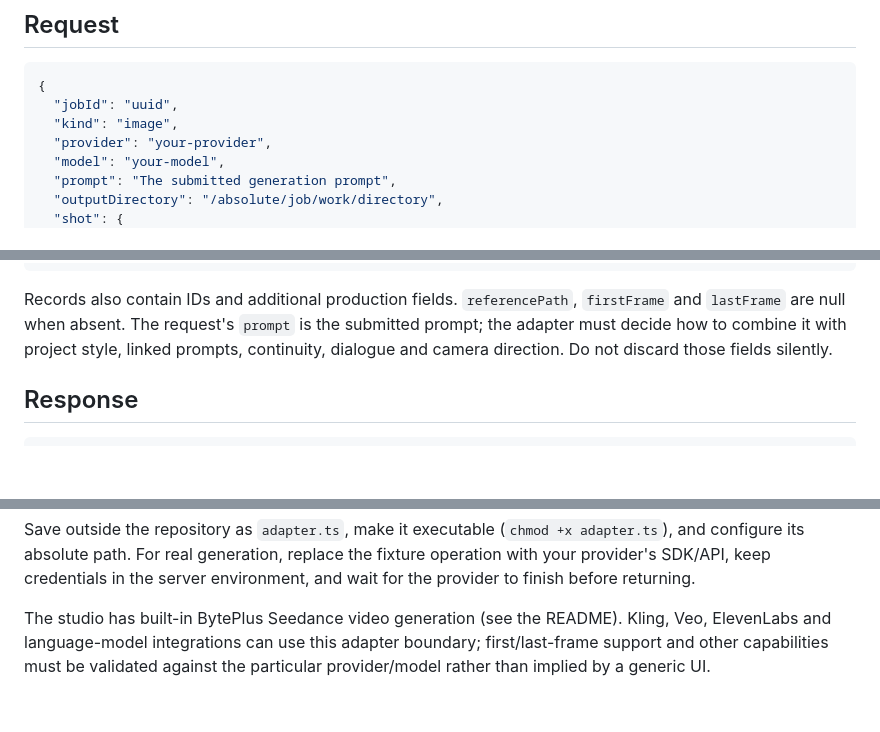
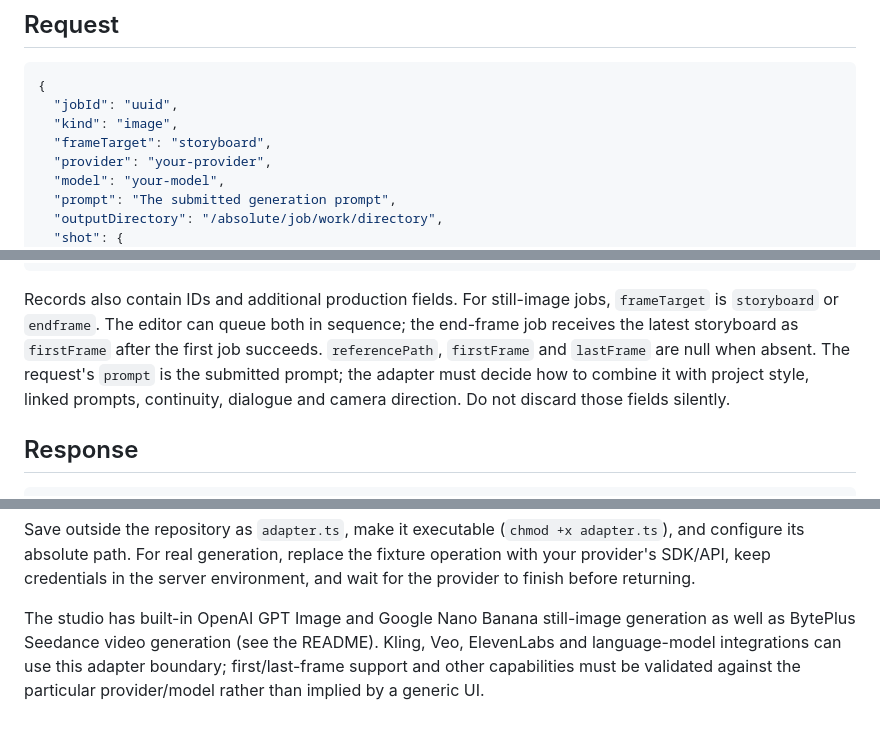
Before and after one commit to fergalhanley/mothlight, a Markdown page: docs/generator-adapter.md, 3 parts joined by grey strips. Drawn GitHub-style; blank space fills up the shorter version.

Commit message:
Update adapter contract and isolate provider environment in tests

````diff
--- a/docs/generator-adapter.md
+++ b/docs/generator-adapter.md
@@ -8,6 +8,7 @@ Set `MOTHLIGHT_GENERATOR` to the absolute path of an executable. Bun invokes it
 {
   "jobId": "uuid",
   "kind": "image",
+  "frameTarget": "storyboard",
   "provider": "your-provider",
   "model": "your-model",
   "prompt": "The submitted generation prompt",
@@ -28,7 +29,7 @@ Set `MOTHLIGHT_GENERATOR` to the absolute path of an executable. Bun invokes it
 }
 ```
 
-Records also contain IDs and additional production fields. `referencePath`, `firstFrame` and `lastFrame` are null when absent. The request's `prompt` is the submitted prompt; the adapter must decide how to combine it with project style, linked prompts, continuity, dialogue and camera direction. Do not discard those fields silently.
+Records also contain IDs and additional production fields. For still-image jobs, `frameTarget` is `storyboard` or `endframe`. The editor can queue both in sequence; the end-frame job receives the latest storyboard as `firstFrame` after the first job succeeds. `referencePath`, `firstFrame` and `lastFrame` are null when absent. The request's `prompt` is the submitted prompt; the adapter must decide how to combine it with project style, linked prompts, continuity, dialogue and camera direction. Do not discard those fields silently.
 
 ## Response
 
@@ -55,4 +56,4 @@ console.log(JSON.stringify({outputPath: source, cost: 0}));
 
 Save outside the repository as `adapter.ts`, make it executable (`chmod +x adapter.ts`), and configure its absolute path. For real generation, replace the fixture operation with your provider's SDK/API, keep credentials in the server environment, and wait for the provider to finish before returning.
 
-The studio has built-in BytePlus Seedance video generation (see the README). Kling, Veo, ElevenLabs and language-model integrations can use this adapter boundary; first/last-frame support and other capabilities must be validated against the particular provider/model rather than implied by a generic UI.
+The studio has built-in OpenAI GPT Image and Google Nano Banana still-image generation as well as BytePlus Seedance video generation (see the README). Kling, Veo, ElevenLabs and language-model integrations can use this adapter boundary; first/last-frame support and other capabilities must be validated against the particular provider/model rather than implied by a generic UI.
````
